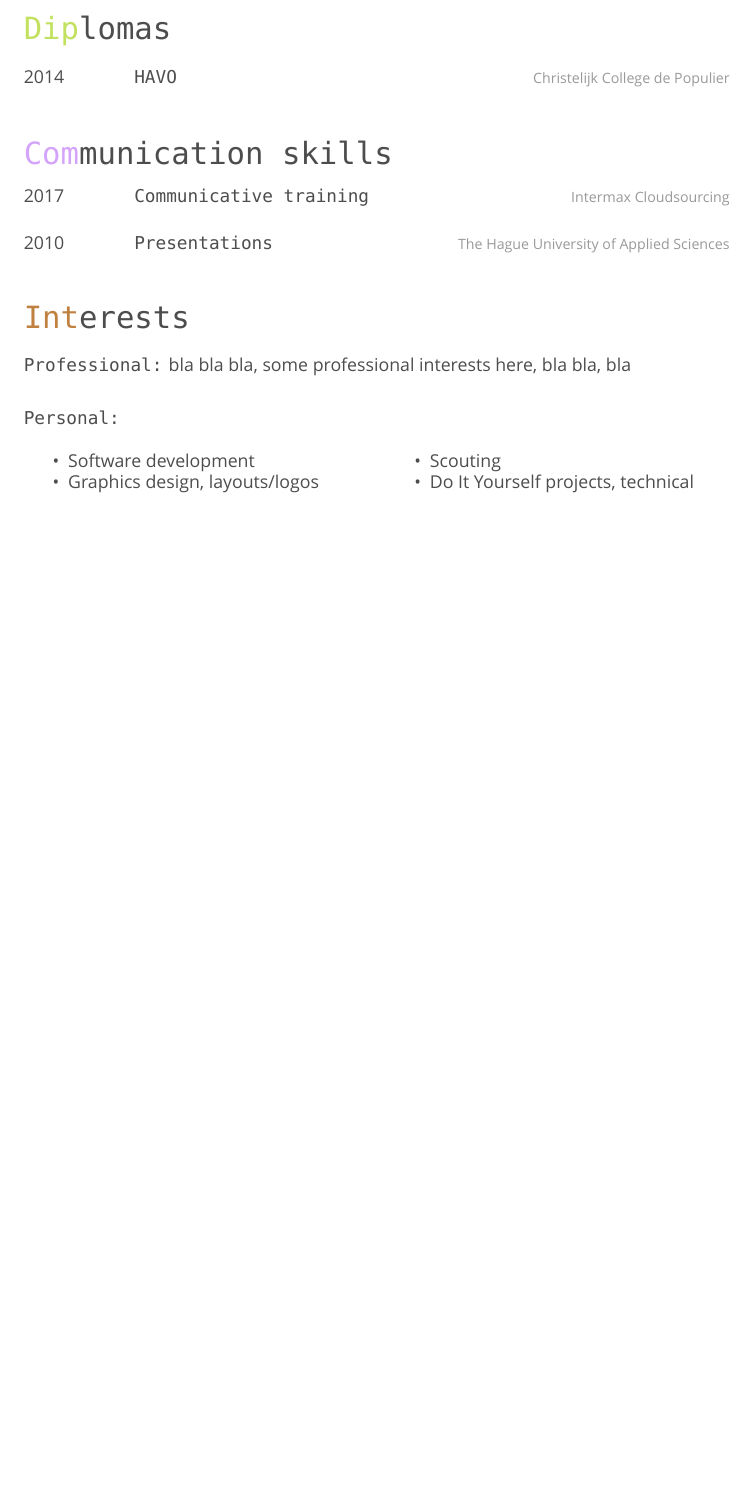
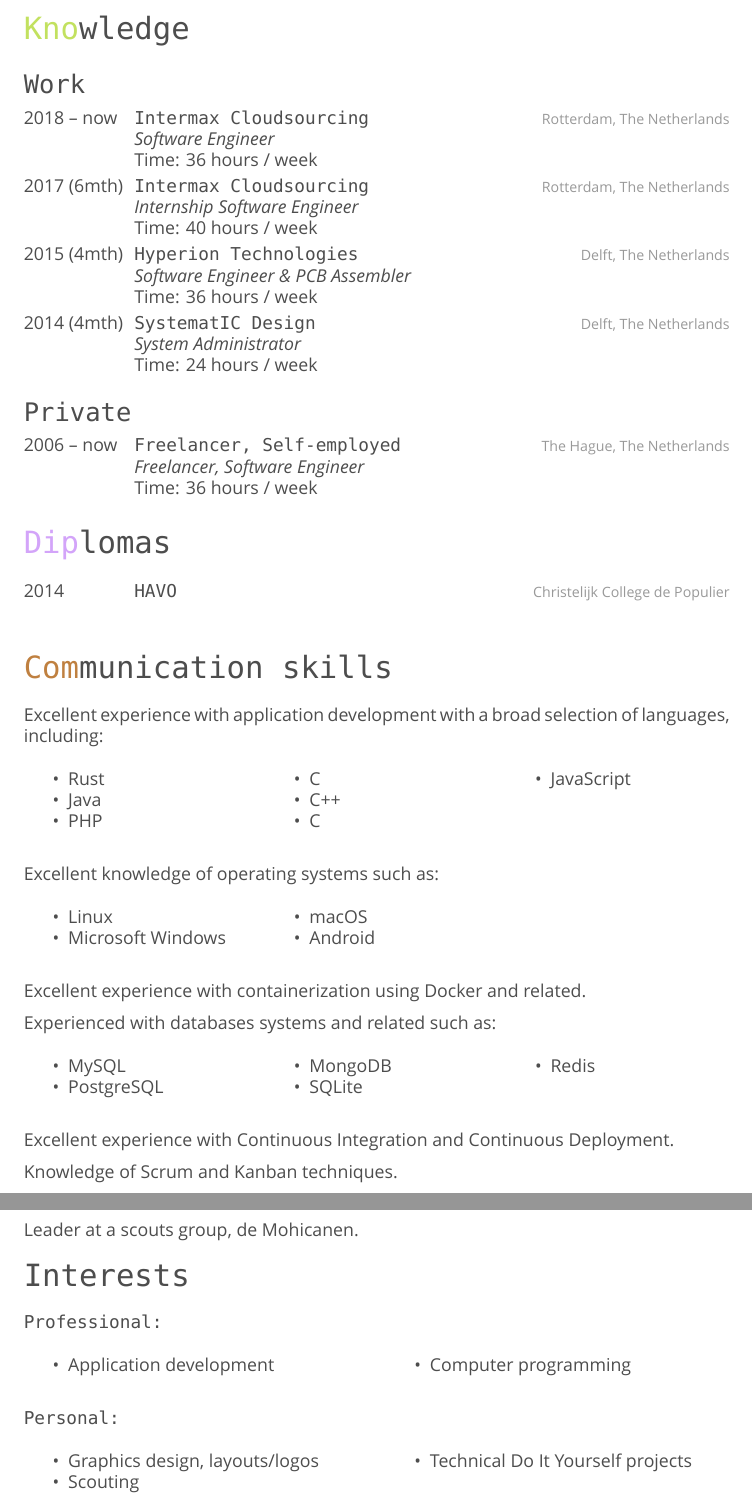
Before and after one commit to timvisee/cv, a LaTeX CV (cv.tex): part of page 2 of 2 before the commit and two parts of pages 2 and 3 of 3 after it, the two joined at a grey line, cut at the place of the change, the shorter picture padded with empty space. Compiled offline with XeLaTeX; a missing font is replaced by an installed copy or a similar font.

Commit message:
Add knowledge section, update some properties

```diff
--- a/cv.tex
+++ b/cv.tex
@@ -176,6 +177,73 @@
 \newpage{}
 
 %----------------------------------------------------------------------------------------
+%	KNOWLEDGE SECTION
+%----------------------------------------------------------------------------------------
+
+\section{Knowledge}
+
+\subsection{Work}
+
+\begin{entrylist}
+
+%------------------------------------------------
+
+\entry
+{2018 -- now}
+{Intermax Cloudsourcing}
+{Rotterdam, The Netherlands}
+{\emph{Software Engineer} \\
+Time: 36 hours / week}
+
+%------------------------------------------------
+
+\entry
+{2017 (6mth)}
+{Intermax Cloudsourcing}
+{Rotterdam, The Netherlands}
+{\emph{Internship Software Engineer} \\
+Time: 40 hours / week}
+
+%------------------------------------------------
+
+\entry
+{2015 (4mth)}
+{Hyperion Technologies}
+{Delft, The Netherlands}
+{\emph{Software Engineer \& PCB Assembler} \\
+Time: 36 hours / week}
+
+%------------------------------------------------
+
+\entry
+{2014 (4mth)}
+{SystematIC Design}
+{Delft, The Netherlands}
+{\emph{System Administrator} \\
+Time: 24 hours / week}
+
+%------------------------------------------------
+
+\end{entrylist}
+
+\subsection{Private}
+
+\begin{entrylist}
+
+%------------------------------------------------
+
+\entry
+{2006 -- now}
+{Freelancer, Self-employed}
+{The Hague, The Netherlands}
+{\emph{Freelancer, Software Engineer} \\
+Time: 36 hours / week}
+
+%------------------------------------------------
+
+\end{entrylist}
+
+%----------------------------------------------------------------------------------------
 %	DIPLOMAS SECTION
 %----------------------------------------------------------------------------------------
 
@@ -201,27 +269,54 @@
 
 \section{Communication skills}
 
-\begin{entrylist}
+Excellent experience with application development with a broad selection of
+languages, including:
 
-%------------------------------------------------
+\begin{multicols}{3}
+\begin{itemize}
+  \tightlist{}
+  \item Rust
+  \item Java
+  \item PHP
+  \item C
+  \item C++
+  \item C#
+  \item JavaScript
+\end{itemize}
+\end{multicols}
 
-\entry
-{2017}
-{Communicative training}
-{Intermax Cloudsourcing}
-% {TODO Some description here}
+Excellent knowledge of operating systems such as:
 
-%------------------------------------------------
+\begin{multicols}{3}
+\begin{itemize}
+  \tightlist{}
+  \item Linux
+  \item Microsoft Windows
+  \item macOS
+  \item Android
+\end{itemize}
+\end{multicols}
 
-\entry
-{2010}
-{Presentations}
-{The Hague University of Applied Sciences}
-% {TODO Some description here}
+Excellent experience with containerization using Docker and related.
 
-%------------------------------------------------
+Experienced with databases systems and related such as:
 
-\end{entrylist}
+\begin{multicols}{3}
+\begin{itemize}
+  \tightlist{}
+  \item MySQL
+  \item PostgreSQL
+  \item MongoDB
+  \item SQLite
+  \item Redis
+\end{itemize}
+\end{multicols}
+
+Excellent experience with Continuous Integration and Continuous Deployment.
+
+Knowledge of Scrum and Kanban techniques.
+
+Leader at a scouts group, de Mohicanen.
 
 %----------------------------------------------------------------------------------------
 %	INTERESTS SECTION
@@ -229,17 +324,23 @@
 
 \section{Interests}
 
-\textbf{Professional:} bla bla bla, some professional interests here, bla bla,
-bla\\
+\textbf{Professional:}
+\begin{multicols}{2}
+\begin{itemize}
+  \tightlist{}
+  \item Application development
+  \item Computer programming
+\end{itemize}
+\end{multicols}
+
 
 \textbf{Personal:}
 \begin{multicols}{2}
 \begin{itemize}
   \tightlist{}
-  \item Software development
   \item Graphics design, layouts/logos
   \item Scouting
-  \item Do It Yourself projects, technical
+  \item Technical Do It Yourself projects
 \end{itemize}
 \end{multicols}
 
```
Also changed, not shown: cv.tex (5 more changed lines).
